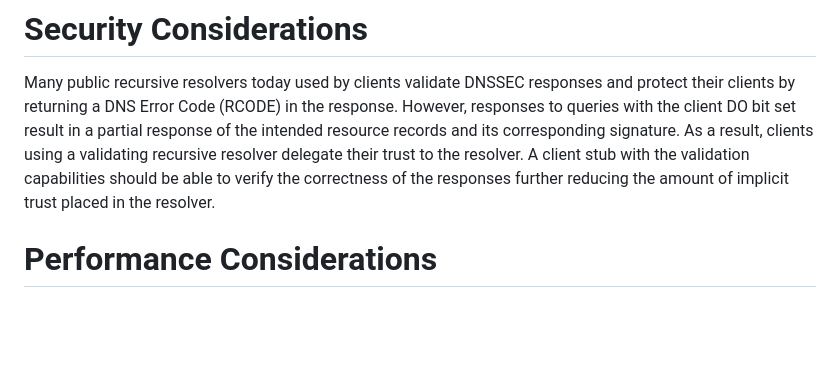
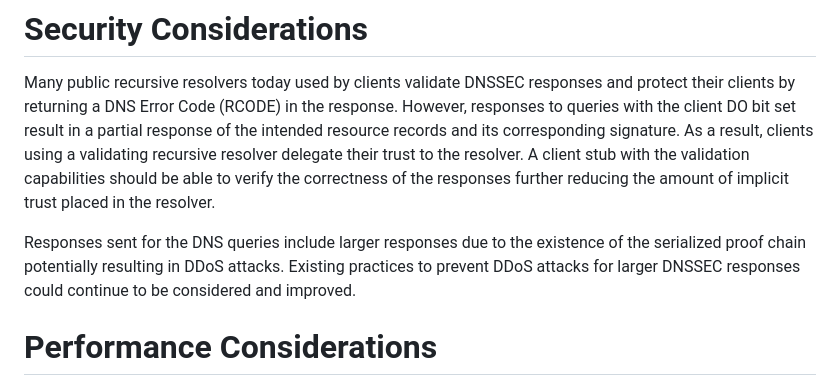
Before and after one commit to sudheesh001/draft-singanamalla-dnssec-serialization, a Markdown page: draft-singanamalla-dance-dnssec-serialization.md, the part around the change. Drawn GitHub-style; blank space fills up the shorter version.

Commit message:
Adding DNSSEC serialization
Signed-off-by: Sudheesh Singanamalla <sudheesh@cs.washington.edu>

```diff
--- a/draft-singanamalla-dance-dnssec-serialization.md
+++ b/draft-singanamalla-dance-dnssec-serialization.md
@@ -338,6 +338,10 @@ clients using a validating recursive resolver delegate their trust to the resolv
 validation capabilities should be able to verify the correctness of the responses further reducing the amount
 of implicit trust placed in the resolver.
 
+Responses sent for the DNS queries include larger responses due to the existence of the serialized proof chain
+potentially resulting in DDoS attacks. Existing practices to prevent DDoS attacks for larger DNSSEC responses
+could continue to be considered and improved.
+
 # Performance Considerations
 
 We posit that the serialization of the necessary RRs and their RRSIGs by the recursive resolver does not
```
